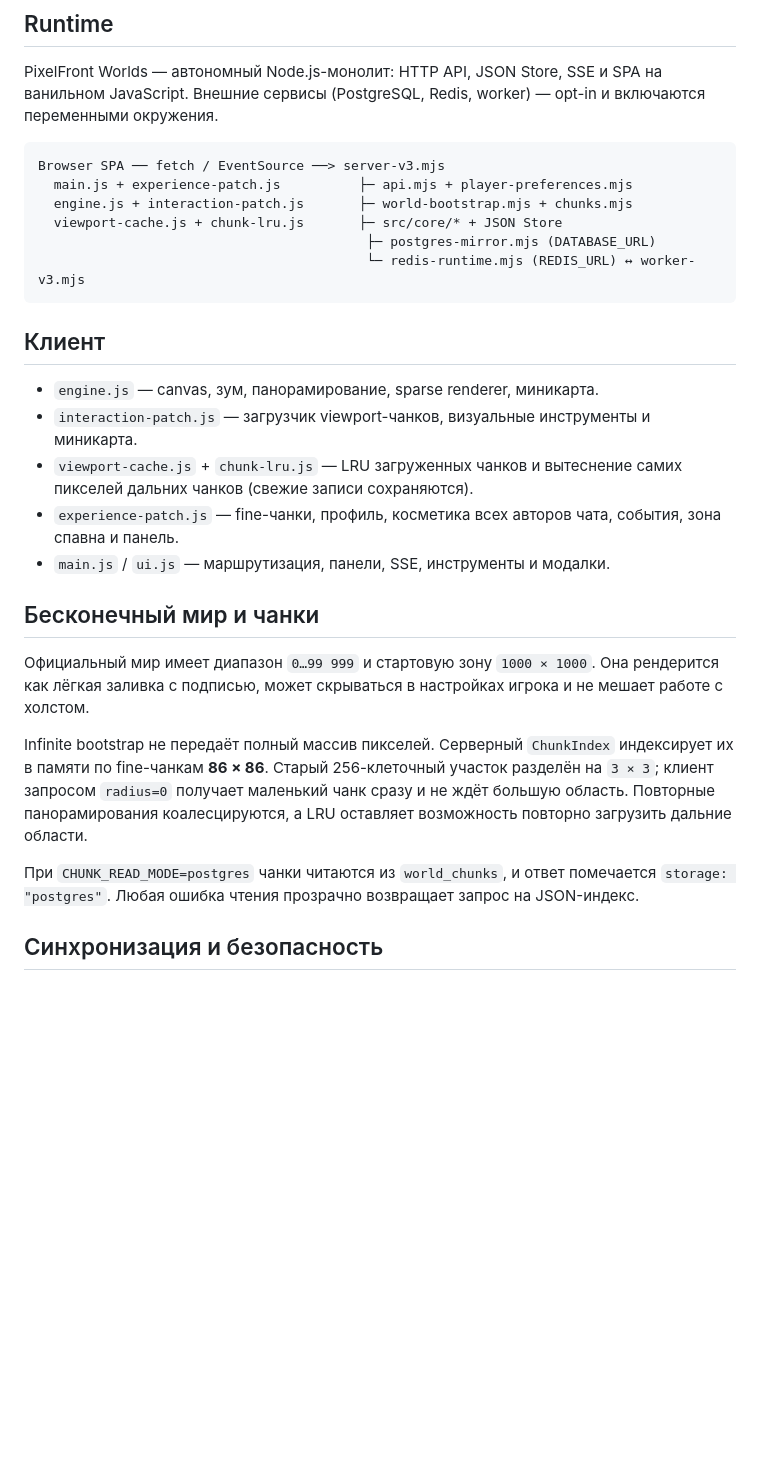
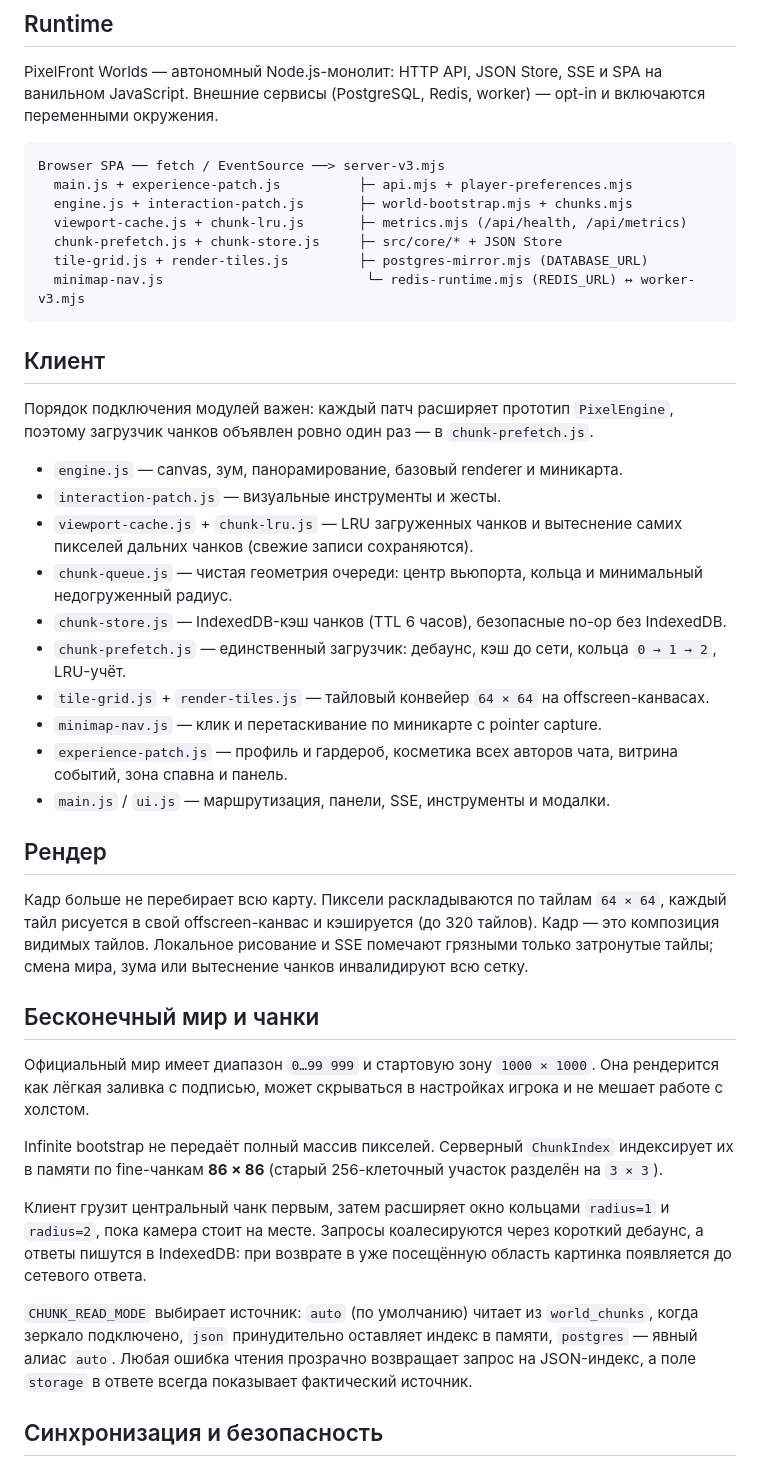
Before and after one commit to id860/super-duper-computing-machine, a Markdown page: docs/ARCHITECTURE.md, the part around one of its changes. GitHub-like rendering; blank space fills up the shorter version.

Commit message:
docs(architecture): describe tile rendering, progressive chunks and metrics

````diff
--- a/docs/ARCHITECTURE.md
+++ b/docs/ARCHITECTURE.md
@@ -8,26 +8,40 @@ PixelFront Worlds — автономный Node.js-монолит: HTTP API, JSO
 Browser SPA ── fetch / EventSource ──> server-v3.mjs
   main.js + experience-patch.js          ├─ api.mjs + player-preferences.mjs
   engine.js + interaction-patch.js       ├─ world-bootstrap.mjs + chunks.mjs
-  viewport-cache.js + chunk-lru.js       ├─ src/core/* + JSON Store
-                                          ├─ postgres-mirror.mjs (DATABASE_URL)
-                                          └─ redis-runtime.mjs (REDIS_URL) ↔ worker-v3.mjs
+  viewport-cache.js + chunk-lru.js       ├─ metrics.mjs (/api/health, /api/metrics)
+  chunk-prefetch.js + chunk-store.js     ├─ src/core/* + JSON Store
+  tile-grid.js + render-tiles.js         ├─ postgres-mirror.mjs (DATABASE_URL)
+  minimap-nav.js                          └─ redis-runtime.mjs (REDIS_URL) ↔ worker-v3.mjs
 ```
 
 ## Клиент
 
-- `engine.js` — canvas, зум, панорамирование, sparse renderer, миникарта.
-- `interaction-patch.js` — загрузчик viewport-чанков, визуальные инструменты и миникарта.
+Порядок подключения модулей важен: каждый патч расширяет прототип `PixelEngine`, поэтому загрузчик чанков объявлен ровно один раз — в `chunk-prefetch.js`.
+
+- `engine.js` — canvas, зум, панорамирование, базовый renderer и миникарта.
+- `interaction-patch.js` — визуальные инструменты и жесты.
 - `viewport-cache.js` + `chunk-lru.js` — LRU загруженных чанков и вытеснение самих пикселей дальних чанков (свежие записи сохраняются).
-- `experience-patch.js` — fine-чанки, профиль, косметика всех авторов чата, события, зона спавна и панель.
+- `chunk-queue.js` — чистая геометрия очереди: центр вьюпорта, кольца и минимальный недогруженный радиус.
+- `chunk-store.js` — IndexedDB-кэш чанков (TTL 6 часов), безопасные no-op без IndexedDB.
+- `chunk-prefetch.js` — единственный загрузчик: дебаунс, кэш до сети, кольца `0 → 1 → 2`, LRU-учёт.
+- `tile-grid.js` + `render-tiles.js` — тайловый конвейер `64 × 64` на offscreen-канвасах.
+- `minimap-nav.js` — клик и перетаскивание по миникарте с pointer capture.
+- `experience-patch.js` — профиль и гардероб, косметика всех авторов чата, витрина событий, зона спавна и панель.
 - `main.js` / `ui.js` — маршрутизация, панели, SSE, инструменты и модалки.
+
+## Рендер
+
+Кадр больше не перебирает всю карту. Пиксели раскладываются по тайлам `64 × 64`, каждый тайл рисуется в свой offscreen-канвас и кэшируется (до 320 тайлов). Кадр — это композиция видимых тайлов. Локальное рисование и SSE помечают грязными только затронутые тайлы; смена мира, зума или вытеснение чанков инвалидируют всю сетку.
 
 ## Бесконечный мир и чанки
 
 Официальный мир имеет диапазон `0…99 999` и стартовую зону `1000 × 1000`. Она рендерится как лёгкая заливка с подписью, может скрываться в настройках игрока и не мешает работе с холстом.
 
-Infinite bootstrap не передаёт полный массив пикселей. Серверный `ChunkIndex` индексирует их в памяти по fine-чанкам **86 × 86**. Старый 256-клеточный участок разделён на `3 × 3`; клиент запросом `radius=0` получает маленький чанк сразу и не ждёт большую область. Повторные панорамирования коалесцируются, а LRU оставляет возможность повторно загрузить дальние области.
+Infinite bootstrap не передаёт полный массив пикселей. Серверный `ChunkIndex` индексирует их в памяти по fine-чанкам **86 × 86** (старый 256-клеточный участок разделён на `3 × 3`).
 
-При `CHUNK_READ_MODE=postgres` чанки читаются из `world_chunks`, и ответ помечается `storage: "postgres"`. Любая ошибка чтения прозрачно возвращает запрос на JSON-индекс.
+Клиент грузит центральный чанк первым, затем расширяет окно кольцами `radius=1` и `radius=2`, пока камера стоит на месте. Запросы коалесируются через короткий дебаунс, а ответы пишутся в IndexedDB: при возврате в уже посещённую область картинка появляется до сетевого ответа.
+
+`CHUNK_READ_MODE` выбирает источник: `auto` (по умолчанию) читает из `world_chunks`, когда зеркало подключено, `json` принудительно оставляет индекс в памяти, `postgres` — явный алиас `auto`. Любая ошибка чтения прозрачно возвращает запрос на JSON-индекс, а поле `storage` в ответе всегда показывает фактический источник.
 
 ## Синхронизация и безопасность
 
````
Also changed, not shown: other parts of docs/ARCHITECTURE.md (+7 -3 lines).
